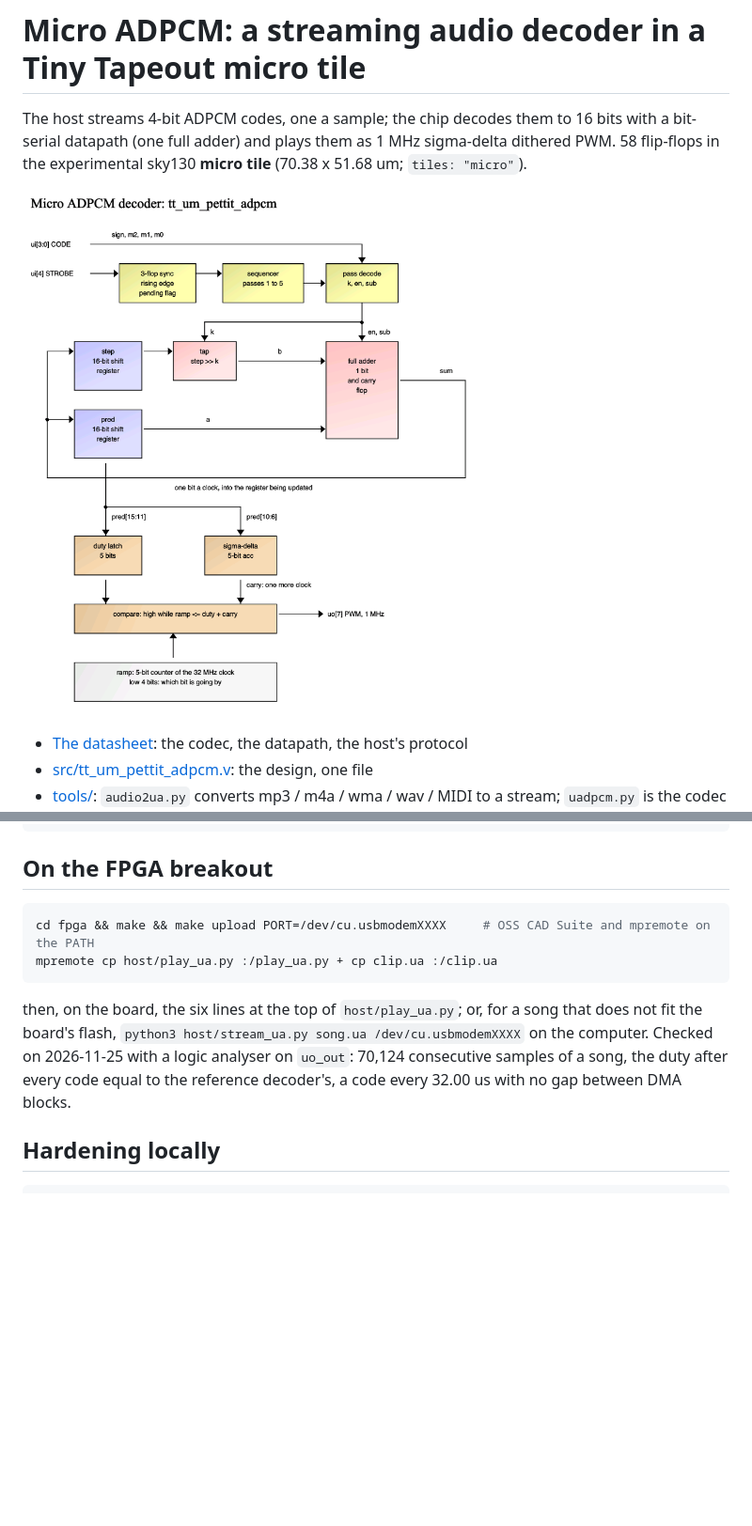
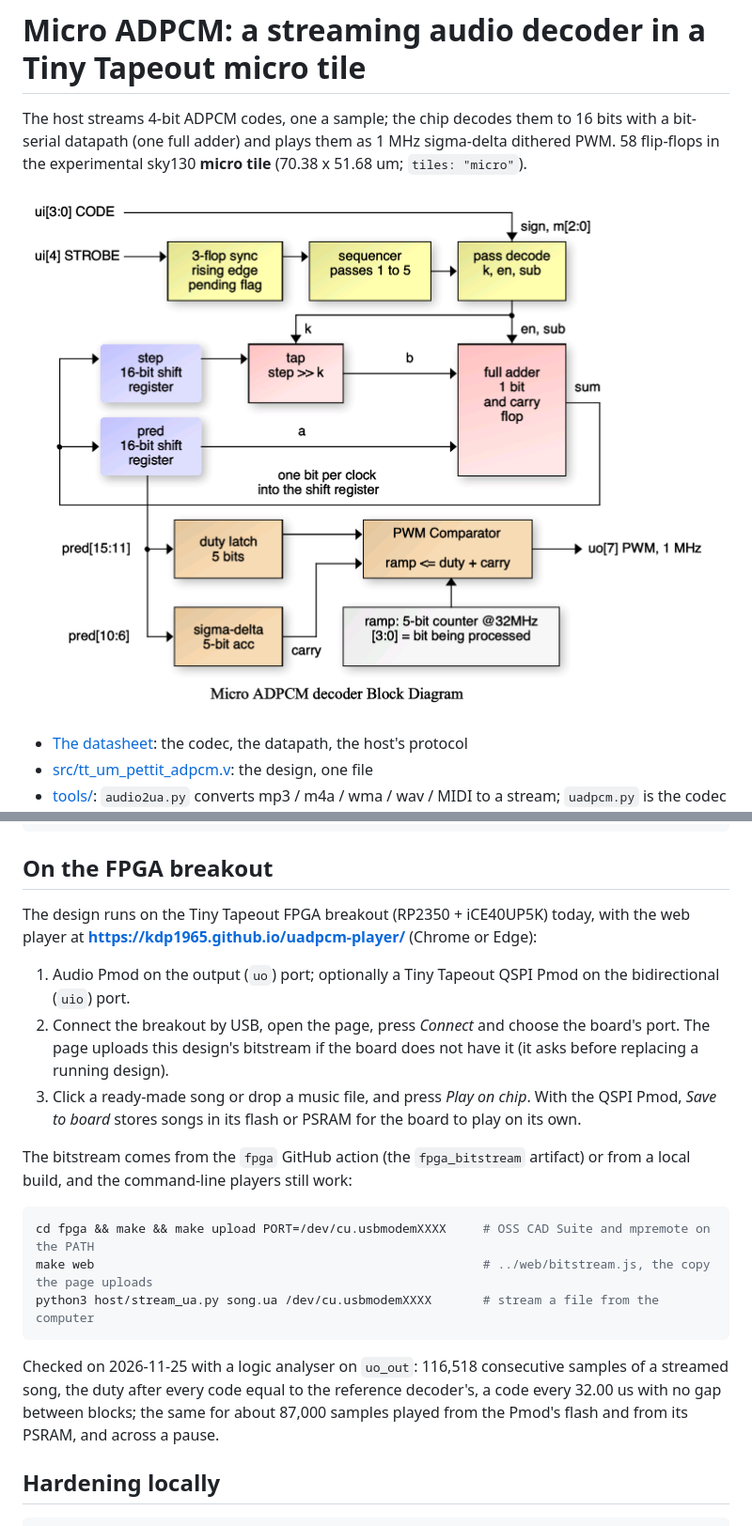
Before and after one commit to kdp1965/ttsky26e-um-pettit-adpcm, a Markdown page: README.md, 2 parts joined by grey strips. Shown at 94% size. Drawn GitHub-style; pictures changed too: docs/block_diagram.png; blank space fills up the shorter version.

````diff
--- a/README.md
+++ b/README.md
@@ -41,15 +41,30 @@ PERIOD=1024 SAMPLES=400 make      # at the real 31250 Hz strobe rate
 
 ## On the FPGA breakout
 
+The design runs on the Tiny Tapeout FPGA breakout (RP2350 + iCE40UP5K) today, with the web
+player at **https://kdp1965.github.io/uadpcm-player/** (Chrome or Edge):
+
+1. Audio Pmod on the output (`uo`) port; optionally a Tiny Tapeout QSPI Pmod on the
+   bidirectional (`uio`) port.
+2. Connect the breakout by USB, open the page, press *Connect* and choose the board's port. The
+   page uploads this design's bitstream if the board does not have it (it asks before
+   replacing a running design).
+3. Click a ready-made song or drop a music file, and press *Play on chip*. With the QSPI Pmod,
+   *Save to board* stores songs in its flash or PSRAM for the board to play on its own.
+
+The bitstream comes from the `fpga` GitHub action (the `fpga_bitstream` artifact) or from a
+local build, and the command-line players still work:
+
 ```sh
 cd fpga && make && make upload PORT=/dev/cu.usbmodemXXXX     # OSS CAD Suite and mpremote on the PATH
-mpremote cp host/play_ua.py :/play_ua.py + cp clip.ua :/clip.ua
+make web                                                     # ../web/bitstream.js, the copy the page uploads
+python3 host/stream_ua.py song.ua /dev/cu.usbmodemXXXX       # stream a file from the computer
 ```
 
-then, on the board, the six lines at the top of `host/play_ua.py`; or, for a song that does not
-fit the board's flash, `python3 host/stream_ua.py song.ua /dev/cu.usbmodemXXXX` on the computer. Checked on 2026-11-25 with a
-logic analyser on `uo_out`: 70,124 consecutive samples of a song, the duty after every code equal
-to the reference decoder's, a code every 32.00 us with no gap between DMA blocks.
+Checked on 2026-11-25 with a logic analyser on `uo_out`: 116,518 consecutive samples of a
+streamed song, the duty after every code equal to the reference decoder's, a code every 32.00 us
+with no gap between blocks; the same for about 87,000 samples played from the Pmod's flash and
+from its PSRAM, and across a pause.
 
 ## Hardening locally
 
````
Also changed, not shown: docs/info.md (+33 -3 lines), 1 other file.
